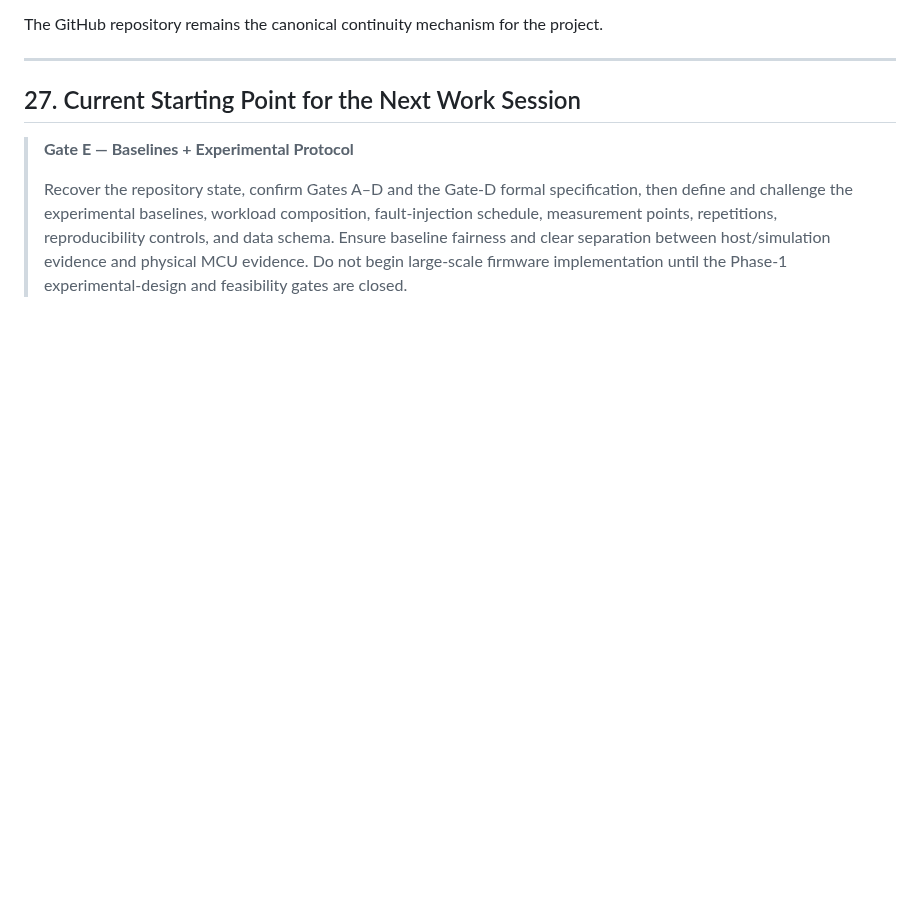
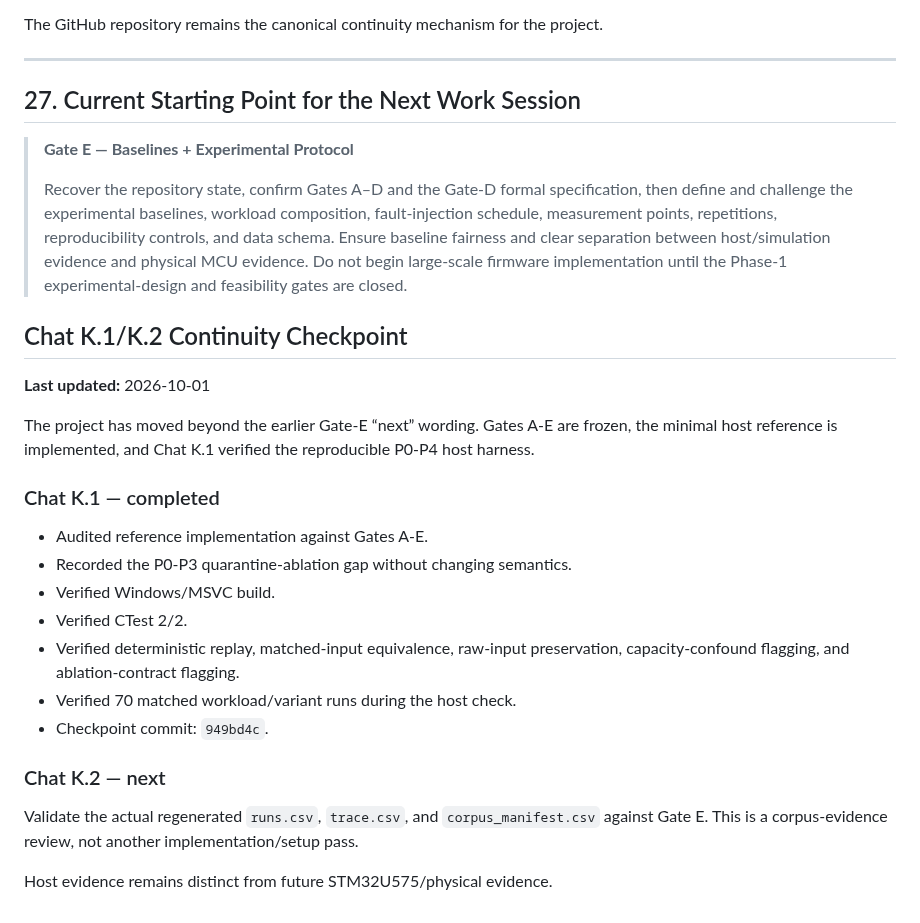
Before and after one commit to SujitSaiY2007/embedded-runtime-resilience, a Markdown page: PROJECT_REFERENCE_GUIDE.md, the part around the change. Rendered like a GitHub page; blank space fills up the shorter version.

Commit message:
Prepare Chat K.2 corpus-validation checkpoint

```diff
--- a/PROJECT_REFERENCE_GUIDE.md
+++ b/PROJECT_REFERENCE_GUIDE.md
@@ -936,3 +936,25 @@ The GitHub repository remains the canonical continuity mechanism for the project
 > **Gate E — Baselines + Experimental Protocol**
 >
 > Recover the repository state, confirm Gates A–D and the Gate-D formal specification, then define and challenge the experimental baselines, workload composition, fault-injection schedule, measurement points, repetitions, reproducibility controls, and data schema. Ensure baseline fairness and clear separation between host/simulation evidence and physical MCU evidence. Do not begin large-scale firmware implementation until the Phase-1 experimental-design and feasibility gates are closed.
+
+## Chat K.1/K.2 Continuity Checkpoint
+
+**Last updated:** 2026-10-01
+
+The project has moved beyond the earlier Gate-E “next” wording. Gates A-E are frozen, the minimal host reference is implemented, and Chat K.1 verified the reproducible P0-P4 host harness.
+
+### Chat K.1 — completed
+
+- Audited reference implementation against Gates A-E.
+- Recorded the P0-P3 quarantine-ablation gap without changing semantics.
+- Verified Windows/MSVC build.
+- Verified CTest 2/2.
+- Verified deterministic replay, matched-input equivalence, raw-input preservation, capacity-confound flagging, and ablation-contract flagging.
+- Verified 70 matched workload/variant runs during the host check.
+- Checkpoint commit: `949bd4c`.
+
+### Chat K.2 — next
+
+Validate the actual regenerated `runs.csv`, `trace.csv`, and `corpus_manifest.csv` against Gate E. This is a corpus-evidence review, not another implementation/setup pass.
+
+Host evidence remains distinct from future STM32U575/physical evidence.
```
